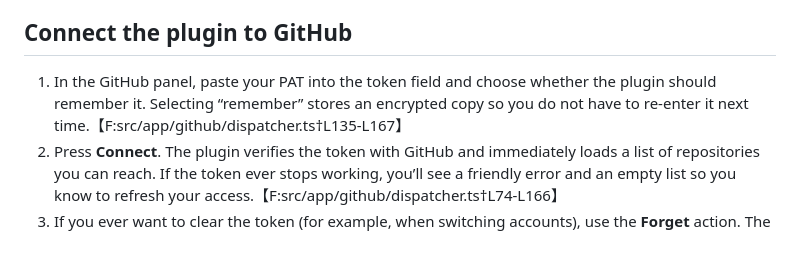
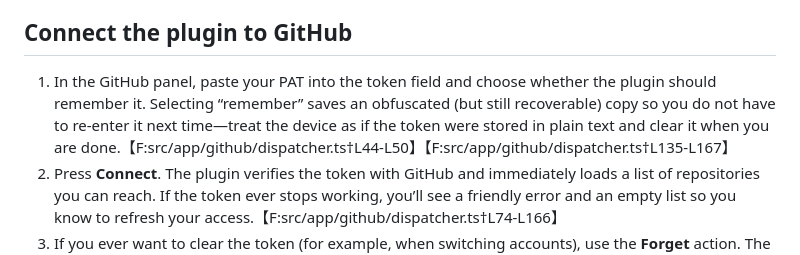
Before and after one commit to itsmedavep/figma-dtcg, a Markdown page: docs/designer-github-guide.md, the part around the change. Rendered like a GitHub page.

Commit message:
Clarify PAT storage guidance in designer GitHub guide

```diff
--- a/docs/designer-github-guide.md
+++ b/docs/designer-github-guide.md
@@ -11,7 +11,7 @@ On the GitHub side, the plugin remembers the repository, branch, and folder you
 3. Decide which collection and mode you want to work with. The plugin supports exporting everything, but this guide focuses on the “one collection, one mode” flow.
 
 ## Connect the plugin to GitHub
-1. In the GitHub panel, paste your PAT into the token field and choose whether the plugin should remember it. Selecting “remember” stores an encrypted copy so you do not have to re-enter it next time.【F:src/app/github/dispatcher.ts†L135-L167】
+1. In the GitHub panel, paste your PAT into the token field and choose whether the plugin should remember it. Selecting “remember” saves an obfuscated (but still recoverable) copy so you do not have to re-enter it next time—treat the device as if the token were stored in plain text and clear it when you are done.【F:src/app/github/dispatcher.ts†L44-L50】【F:src/app/github/dispatcher.ts†L135-L167】
 2. Press **Connect**. The plugin verifies the token with GitHub and immediately loads a list of repositories you can reach. If the token ever stops working, you’ll see a friendly error and an empty list so you know to refresh your access.【F:src/app/github/dispatcher.ts†L74-L166】
 3. If you ever want to clear the token (for example, when switching accounts), use the **Forget** action. The plugin wipes the stored token and resets the GitHub panel so you can start fresh.【F:src/app/github/dispatcher.ts†L170-L176】
 
```
